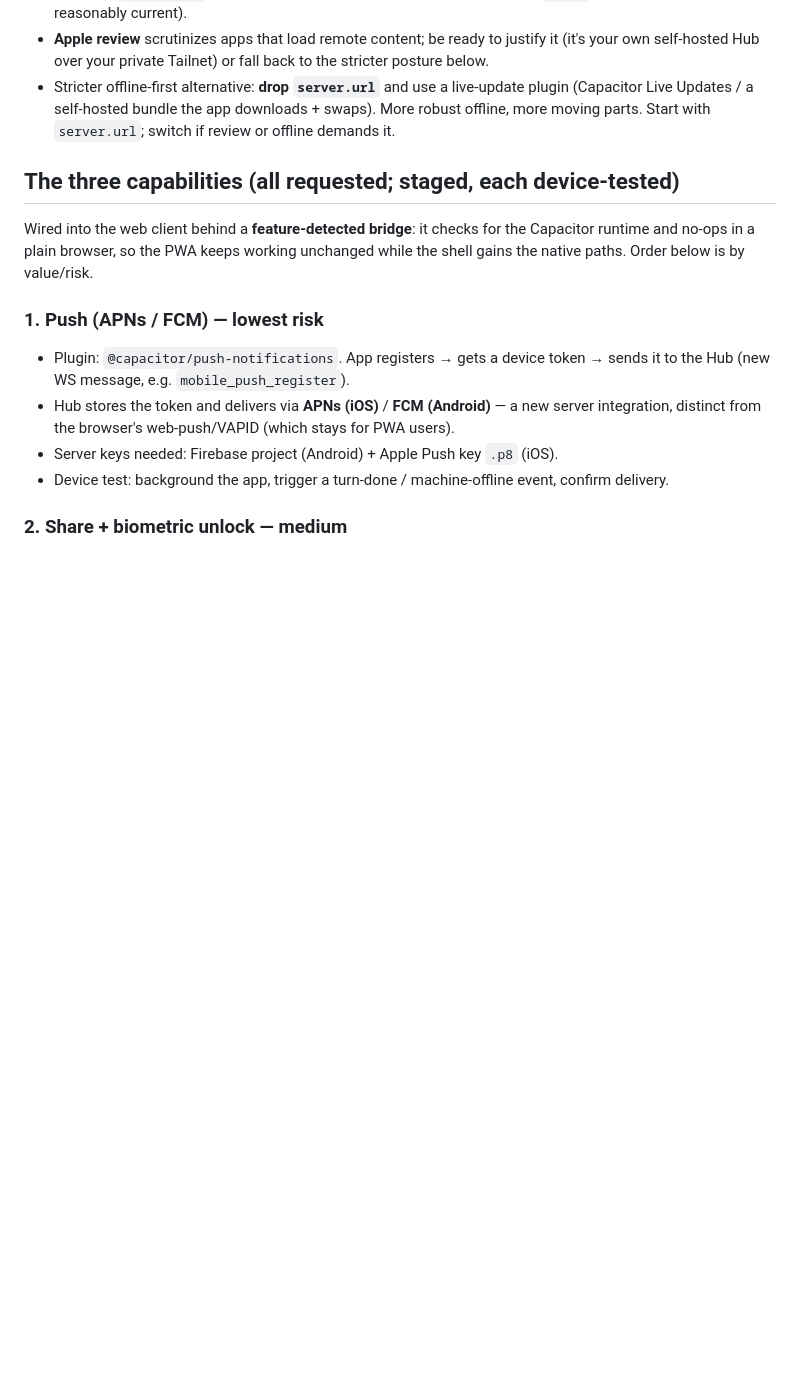
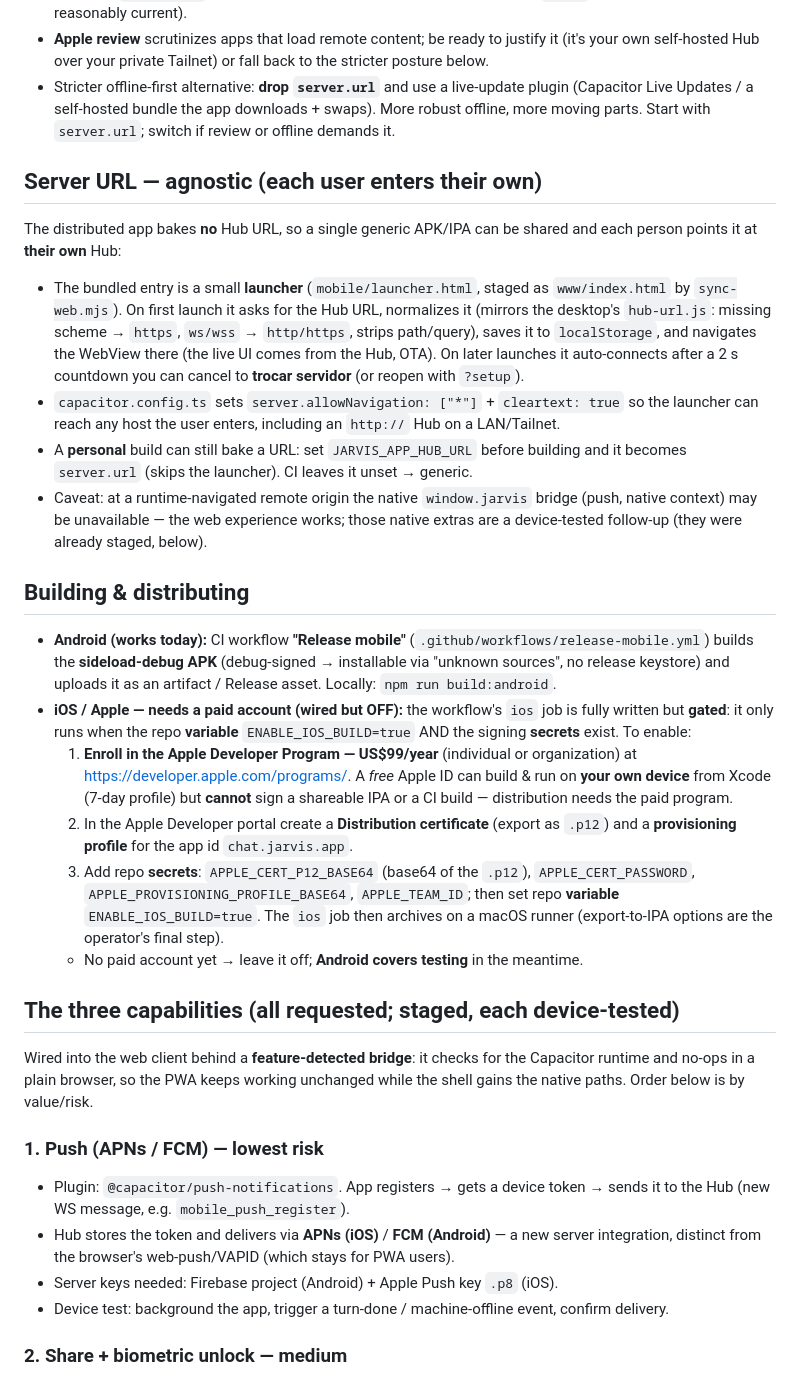
Before and after one commit to jhonyralph/jarvis, a Markdown page: docs/mobile.md, the part around the change. Drawn GitHub-style; blank space fills up the shorter version.

Commit message:
docs: mobile agnóstico + orientação iOS/Apple (conta/custo), modelo de env/secrets
- docs/mobile.md: seção "Server URL — agnostic" (launcher, allowNavigation, build pessoal opcional,
  caveat do bridge nativo) + "Building & distributing" com Android (APK sideload) e o passo a passo
  do iOS/Apple (Apple Developer Program US$99/ano, certs, secrets, ENABLE_IOS_BUILD).
- README: reforço "nada pessoal no repo/instaladores; envs reais só em ~/.jarvis/*.env (gitignored);
  mobile pergunta a URL no app" + linhas JARVIS_APP_HUB_URL e JARVIS_BG_JOBS.

Co-Authored-By: Claude Opus 4.8 <noreply@anthropic.com>

```diff
--- a/docs/mobile.md
+++ b/docs/mobile.md
@@ -30,6 +30,45 @@ Two layers, updated independently:
 - Stricter offline-first alternative: **drop `server.url`** and use a live-update plugin (Capacitor
   Live Updates / a self-hosted bundle the app downloads + swaps). More robust offline, more moving
   parts. Start with `server.url`; switch if review or offline demands it.
+
+## Server URL — agnostic (each user enters their own)
+
+The distributed app bakes **no** Hub URL, so a single generic APK/IPA can be shared and each person
+points it at **their own** Hub:
+
+- The bundled entry is a small **launcher** (`mobile/launcher.html`, staged as `www/index.html` by
+  `sync-web.mjs`). On first launch it asks for the Hub URL, normalizes it (mirrors the desktop's
+  `hub-url.js`: missing scheme → `https`, `ws/wss` → `http/https`, strips path/query), saves it to
+  `localStorage`, and navigates the WebView there (the live UI comes from the Hub, OTA). On later
+  launches it auto-connects after a 2 s countdown you can cancel to **trocar servidor** (or reopen
+  with `?setup`).
+- `capacitor.config.ts` sets `server.allowNavigation: ["*"]` + `cleartext: true` so the launcher can
+  reach any host the user enters, including an `http://` Hub on a LAN/Tailnet.
+- A **personal** build can still bake a URL: set `JARVIS_APP_HUB_URL` before building and it becomes
+  `server.url` (skips the launcher). CI leaves it unset → generic.
+- Caveat: at a runtime-navigated remote origin the native `window.jarvis` bridge (push, native
+  context) may be unavailable — the web experience works; those native extras are a device-tested
+  follow-up (they were already staged, below).
+
+## Building & distributing
+
+- **Android (works today):** CI workflow **"Release mobile"** (`.github/workflows/release-mobile.yml`)
+  builds the **sideload-debug APK** (debug-signed → installable via "unknown sources", no release
+  keystore) and uploads it as an artifact / Release asset. Locally: `npm run build:android`.
+- **iOS / Apple — needs a paid account (wired but OFF):** the workflow's `ios` job is fully written
+  but **gated**: it only runs when the repo **variable** `ENABLE_IOS_BUILD=true` AND the signing
+  **secrets** exist. To enable:
+  1. **Enroll in the Apple Developer Program — US$99/year** (individual or organization) at
+     <https://developer.apple.com/programs/>. A *free* Apple ID can build & run on **your own device**
+     from Xcode (7-day profile) but **cannot** sign a shareable IPA or a CI build — distribution needs
+     the paid program.
+  2. In the Apple Developer portal create a **Distribution certificate** (export as `.p12`) and a
+     **provisioning profile** for the app id `chat.jarvis.app`.
+  3. Add repo **secrets**: `APPLE_CERT_P12_BASE64` (base64 of the `.p12`), `APPLE_CERT_PASSWORD`,
+     `APPLE_PROVISIONING_PROFILE_BASE64`, `APPLE_TEAM_ID`; then set repo **variable**
+     `ENABLE_IOS_BUILD=true`. The `ios` job then archives on a macOS runner (export-to-IPA options are
+     the operator's final step).
+  - No paid account yet → leave it off; **Android covers testing** in the meantime.
 
 ## The three capabilities (all requested; staged, each device-tested)
 
```
Also changed, not shown: README.md (+11 -0 lines).
